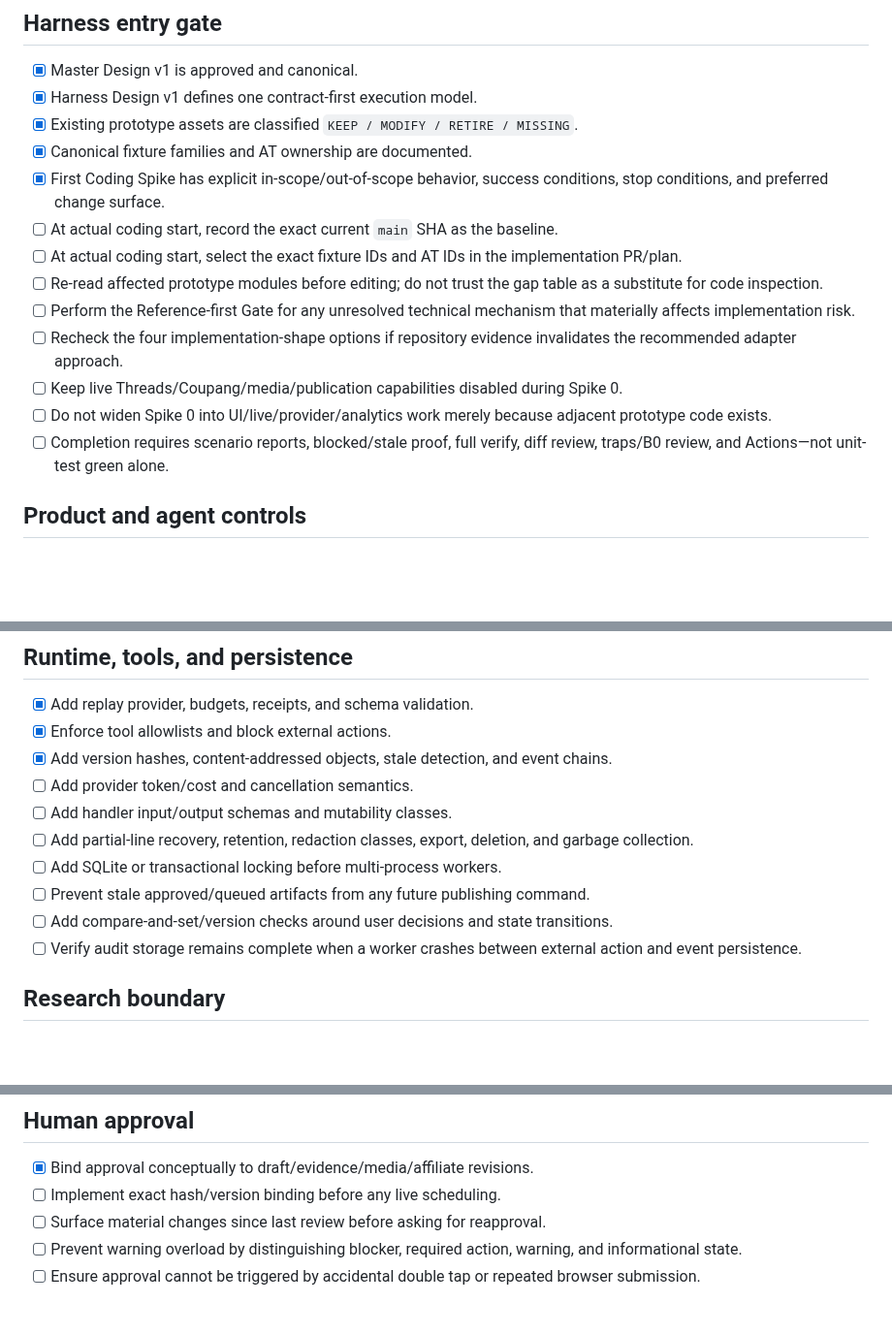
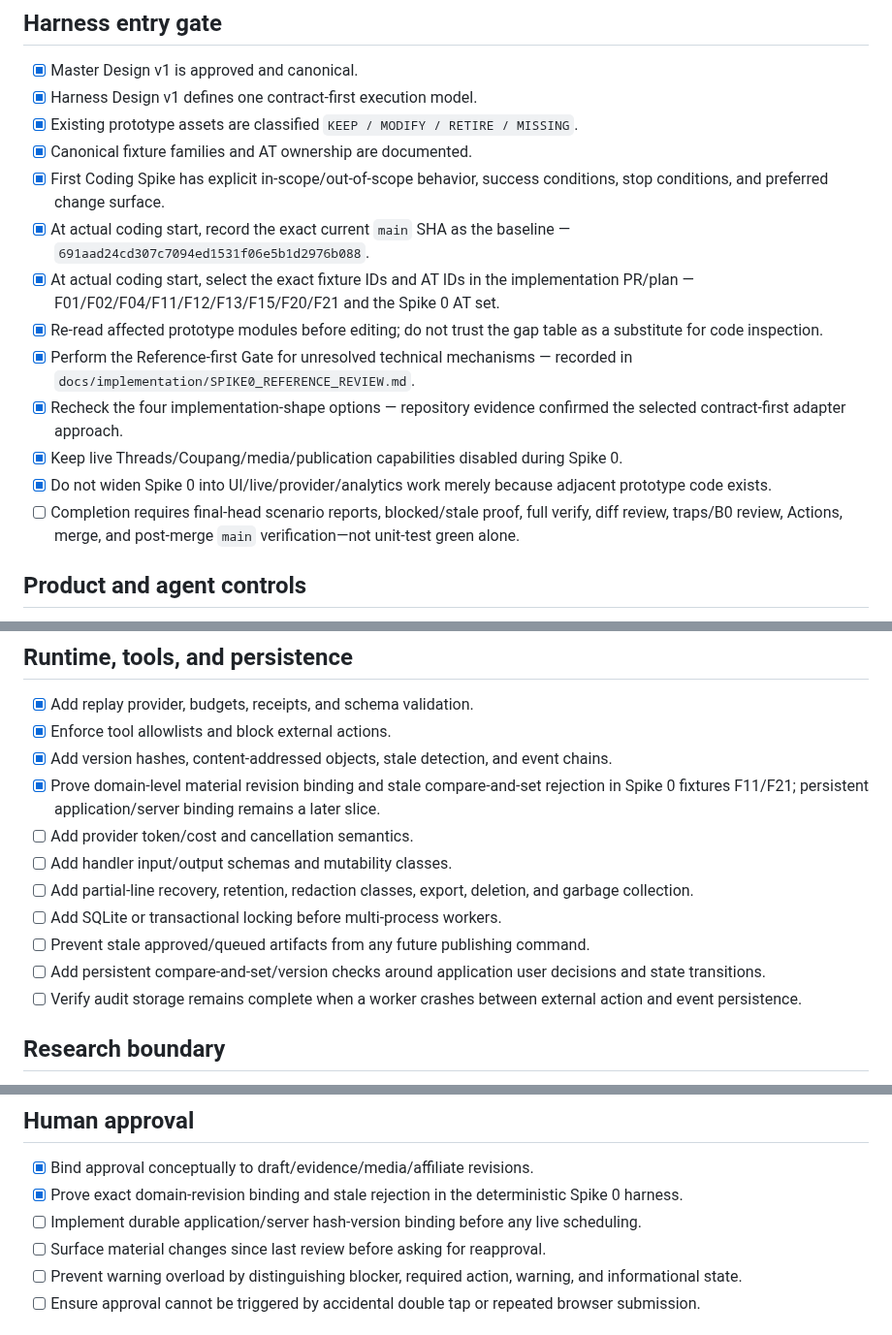
Before and after one commit to storm-credit/threadscout-ai, a Markdown page: docs/PRE_IMPLEMENTATION_TRAPS.md, 3 parts joined by grey strips. Shown at 97% size. Drawn GitHub-style; blank space fills up the shorter version.

Commit message:
docs: close Spike 0 entry traps

```diff
--- a/docs/PRE_IMPLEMENTATION_TRAPS.md
+++ b/docs/PRE_IMPLEMENTATION_TRAPS.md
@@ -11,14 +11,14 @@ This checklist is implementation-facing. Broader product assumptions are reviewe
 - [x] Existing prototype assets are classified `KEEP / MODIFY / RETIRE / MISSING`.
 - [x] Canonical fixture families and AT ownership are documented.
 - [x] First Coding Spike has explicit in-scope/out-of-scope behavior, success conditions, stop conditions, and preferred change surface.
-- [ ] At actual coding start, record the exact current `main` SHA as the baseline.
-- [ ] At actual coding start, select the exact fixture IDs and AT IDs in the implementation PR/plan.
-- [ ] Re-read affected prototype modules before editing; do not trust the gap table as a substitute for code inspection.
-- [ ] Perform the Reference-first Gate for any unresolved technical mechanism that materially affects implementation risk.
-- [ ] Recheck the four implementation-shape options if repository evidence invalidates the recommended adapter approach.
-- [ ] Keep live Threads/Coupang/media/publication capabilities disabled during Spike 0.
-- [ ] Do not widen Spike 0 into UI/live/provider/analytics work merely because adjacent prototype code exists.
-- [ ] Completion requires scenario reports, blocked/stale proof, full verify, diff review, traps/B0 review, and Actions—not unit-test green alone.
+- [x] At actual coding start, record the exact current `main` SHA as the baseline — `691aad24cd307c7094ed1531f06e5b1d2976b088`.
+- [x] At actual coding start, select the exact fixture IDs and AT IDs in the implementation PR/plan — F01/F02/F04/F11/F12/F13/F15/F20/F21 and the Spike 0 AT set.
+- [x] Re-read affected prototype modules before editing; do not trust the gap table as a substitute for code inspection.
+- [x] Perform the Reference-first Gate for unresolved technical mechanisms — recorded in `docs/implementation/SPIKE0_REFERENCE_REVIEW.md`.
+- [x] Recheck the four implementation-shape options — repository evidence confirmed the selected contract-first adapter approach.
+- [x] Keep live Threads/Coupang/media/publication capabilities disabled during Spike 0.
+- [x] Do not widen Spike 0 into UI/live/provider/analytics work merely because adjacent prototype code exists.
+- [ ] Completion requires final-head scenario reports, blocked/stale proof, full verify, diff review, traps/B0 review, Actions, merge, and post-merge `main` verification—not unit-test green alone.
 
 ## Product and agent controls
 
@@ -50,12 +50,13 @@ This checklist is implementation-facing. Broader product assumptions are reviewe
 - [x] Add replay provider, budgets, receipts, and schema validation.
 - [x] Enforce tool allowlists and block external actions.
 - [x] Add version hashes, content-addressed objects, stale detection, and event chains.
+- [x] Prove domain-level material revision binding and stale compare-and-set rejection in Spike 0 fixtures F11/F21; persistent application/server binding remains a later slice.
 - [ ] Add provider token/cost and cancellation semantics.
 - [ ] Add handler input/output schemas and mutability classes.
 - [ ] Add partial-line recovery, retention, redaction classes, export, deletion, and garbage collection.
 - [ ] Add SQLite or transactional locking before multi-process workers.
 - [ ] Prevent stale approved/queued artifacts from any future publishing command.
-- [ ] Add compare-and-set/version checks around user decisions and state transitions.
+- [ ] Add persistent compare-and-set/version checks around application user decisions and state transitions.
 - [ ] Verify audit storage remains complete when a worker crashes between external action and event persistence.
 
 ## Research boundary
@@ -97,7 +98,8 @@ This checklist is implementation-facing. Broader product assumptions are reviewe
 ## Human approval
 
 - [x] Bind approval conceptually to draft/evidence/media/affiliate revisions.
-- [ ] Implement exact hash/version binding before any live scheduling.
+- [x] Prove exact domain-revision binding and stale rejection in the deterministic Spike 0 harness.
+- [ ] Implement durable application/server hash-version binding before any live scheduling.
 - [ ] Surface material changes since last review before asking for reapproval.
 - [ ] Prevent warning overload by distinguishing blocker, required action, warning, and informational state.
 - [ ] Ensure approval cannot be triggered by accidental double tap or repeated browser submission.
```
